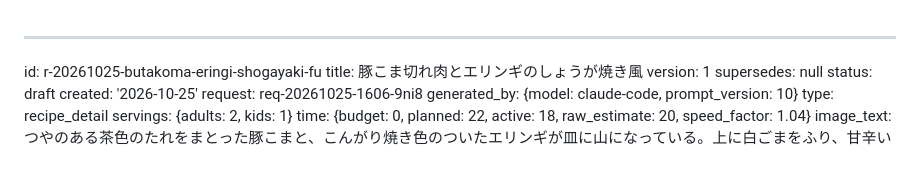
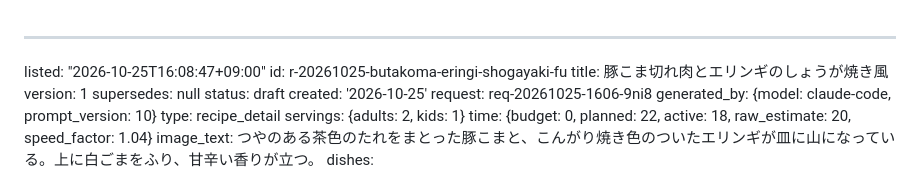
Before and after one commit to peirin1230-ship-it/recipi, a Markdown page: recipes/r-20261025-butakoma-eringi-shogayaki-fu.md, the part around the change. Rendered like a GitHub page.

Commit message:
一覧に追加: 豚こま切れ肉とエリンギのしょうが焼き風

```diff
--- a/recipes/r-20261025-butakoma-eringi-shogayaki-fu.md
+++ b/recipes/r-20261025-butakoma-eringi-shogayaki-fu.md
@@ -1,4 +1,5 @@
 ---
+listed: "2026-10-25T16:08:47+09:00"
 id: r-20261025-butakoma-eringi-shogayaki-fu
 title: 豚こま切れ肉とエリンギのしょうが焼き風
 version: 1
```
